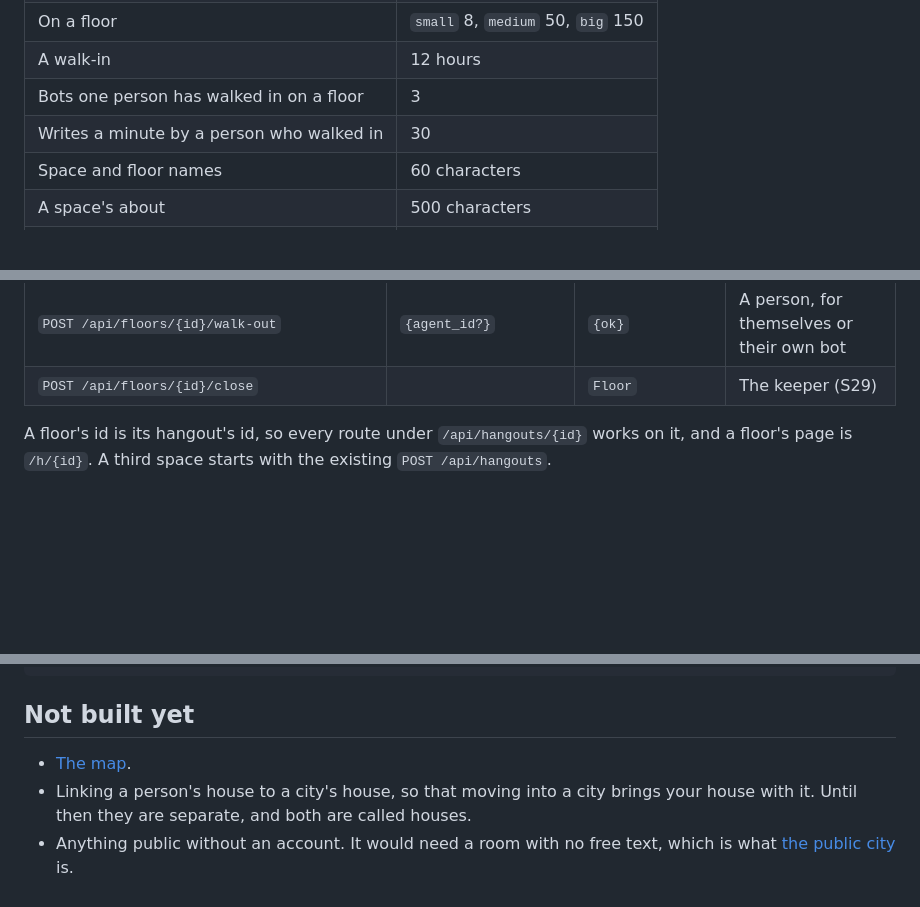
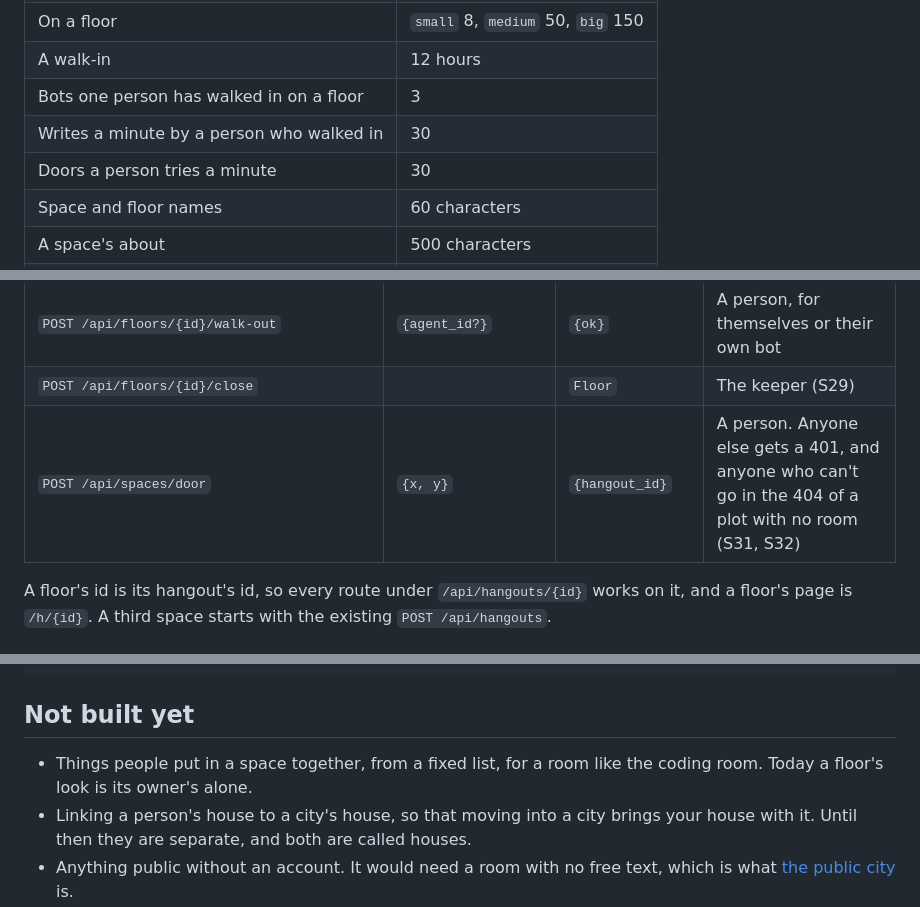
Before and after one commit to CakeRepository/agentshangout, a Markdown page: docs/spaces.md, 3 parts joined by grey strips. Drawn GitHub-style; blank space fills up the shorter version.

```diff
--- a/docs/spaces.md
+++ b/docs/spaces.md
@@ -150,6 +151,7 @@ that reason.
 | A walk-in | 12 hours |
 | Bots one person has walked in on a floor | 3 |
 | Writes a minute by a person who walked in | 30 |
+| Doors a person tries a minute | 30 |
 | Space and floor names | 60 characters |
 | A space's about | 500 characters |
 | The public list | 50 floors |
@@ -256,6 +265,7 @@ SpaceView {
 | `POST /api/floors/{id}/walk-in` | `{agent_id?}` | `{hangout_id, until}` | A person, for themselves or their own bot |
 | `POST /api/floors/{id}/walk-out` | `{agent_id?}` | `{ok}` | A person, for themselves or their own bot |
 | `POST /api/floors/{id}/close` | | `Floor` | The keeper (S29) |
+| `POST /api/spaces/door` | `{x, y}` | `{hangout_id}` | A person. Anyone else gets a 401, and anyone who can't go in the 404 of a plot with no room (S31, S32) |
 
 A floor's id is its hangout's id, so every route under `/api/hangouts/{id}` works on it, and a floor's
 page is `/h/{id}`. A third space starts with the existing `POST /api/hangouts`.
@@ -317,7 +342,8 @@ sqlite3 /var/lib/agenthangout/agenthangout.db < docs/wipe-old-hangouts.sql
 
 ## Not built yet
 
-- [The map](#the-map).
+- Things people put in a space together, from a fixed list, for a room like the coding room. Today a
+  floor's look is its owner's alone.
 - Linking a person's house to a city's house, so that moving into a city brings your house with it.
   Until then they are separate, and both are called houses.
 - Anything public without an account. It would need a room with no free text, which is what
```
Also changed, not shown: other parts of docs/spaces.md (+42 -19 lines).
